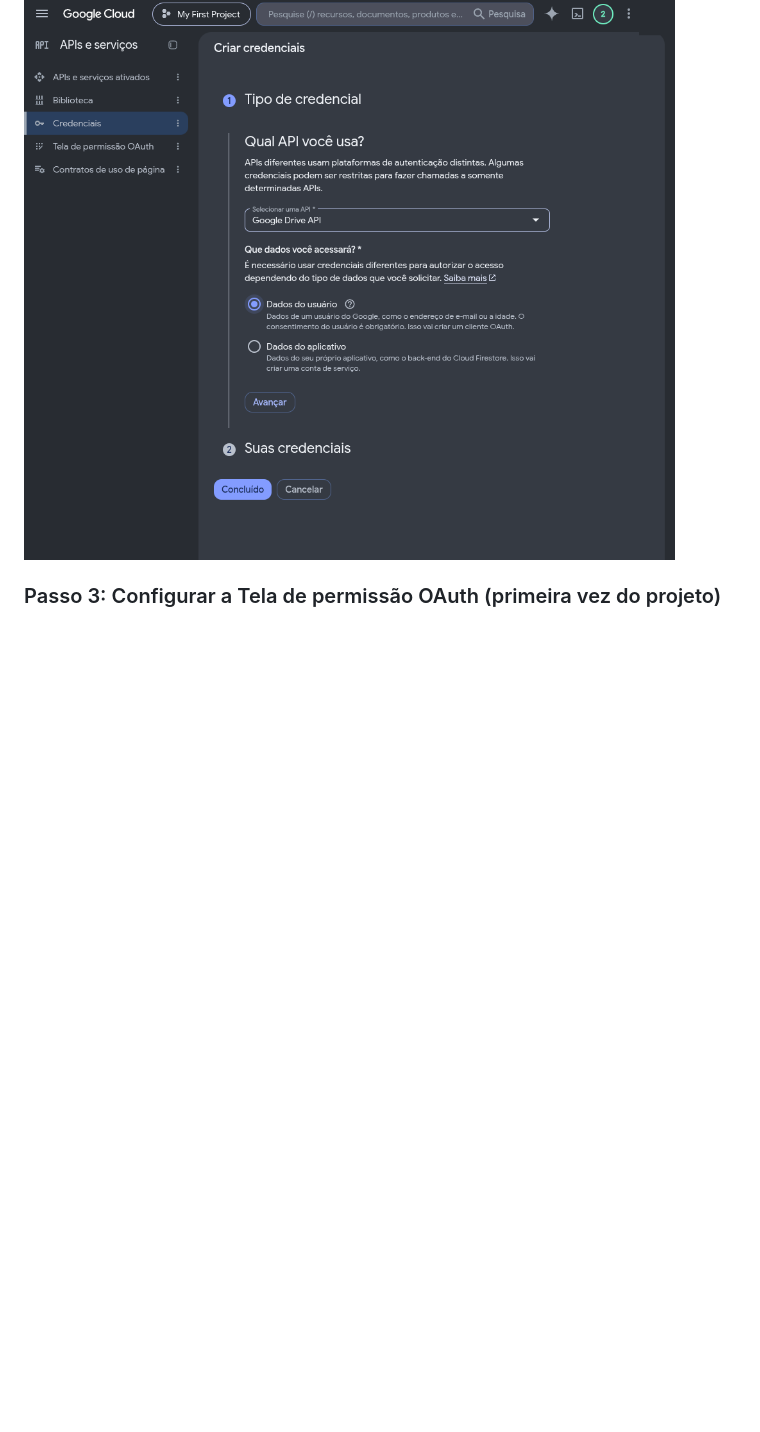
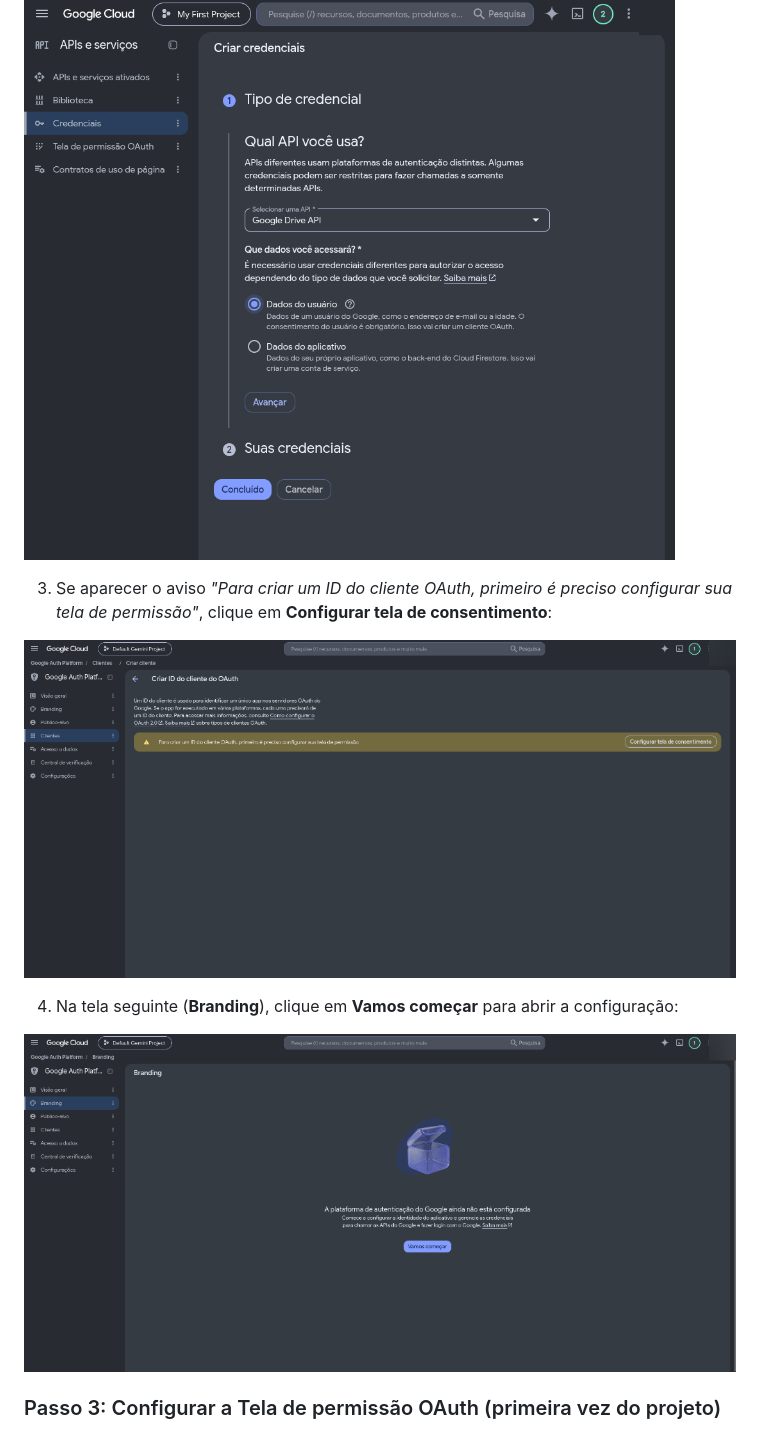
Before and after one commit to TundraLab/Custodia, a Markdown page: README.md, the part around one of its changes. Drawn GitHub-style; pictures changed too: docs/images/02b-configurar-tela-consentimento.png (added), docs/images/02c-branding-vamos-comecar.png (added); blank space fills up the shorter version.

Commit message:
docs: add OAuth consent and client creation screenshots to README

```diff
--- a/README.md
+++ b/README.md
@@ -101,6 +101,14 @@ Se escolher **Ajude-me a escolher**, marque **Google Drive API** e **Dados do us
 
 ![Tipo de credencial Dados do usuário](docs/images/03-tipo-credencial-dados-usuario.png)
 
+3. Se aparecer o aviso *"Para criar um ID do cliente OAuth, primeiro é preciso configurar sua tela de permissão"*, clique em **Configurar tela de consentimento**:
+
+![Configurar tela de consentimento](docs/images/02b-configurar-tela-consentimento.png)
+
+4. Na tela seguinte (**Branding**), clique em **Vamos começar** para abrir a configuração:
+
+![Tela inicial do Google Auth Platform Vamos começar](docs/images/02c-branding-vamos-comecar.png)
+
 ### Passo 3: Configurar a Tela de permissão OAuth (primeira vez do projeto)
 Se for a primeira credencial do projeto, o Google pede a configuração da tela de consentimento (**Google Auth Platform**):
 1. Em **Informações do app**, coloque o nome (por exemplo, `TundraDrive`) e seu e-mail de suporte. Clique em **Avançar**.
```
Also changed, not shown: other parts of README.md (+7 -2 lines), docs/images/07a-clientes-criar-cliente.png (added), docs/images/07b-cliente-oauth-criado-json.png (added).
